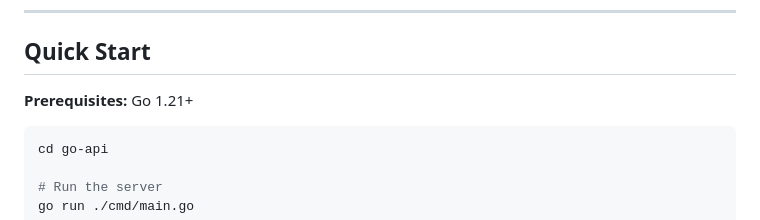
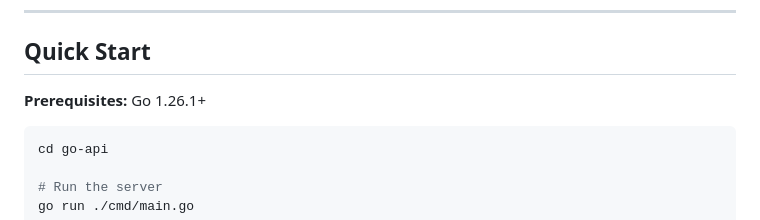
Before and after one commit to KevinBK1998/DailyPlanner, a Markdown page: go-api/README.md, the part around the change. Drawn GitHub-style.

````diff
--- a/go-api/README.md
+++ b/go-api/README.md
@@ -12,7 +12,7 @@ Phase 2A of the [DailyPlanner monorepo](../README.md). A lightweight REST API bu
 
 ## Quick Start
 
-**Prerequisites:** Go 1.21+
+**Prerequisites:** Go 1.26.1+
 
 ```bash
 cd go-api
````
Also changed, not shown: 1 other file.
